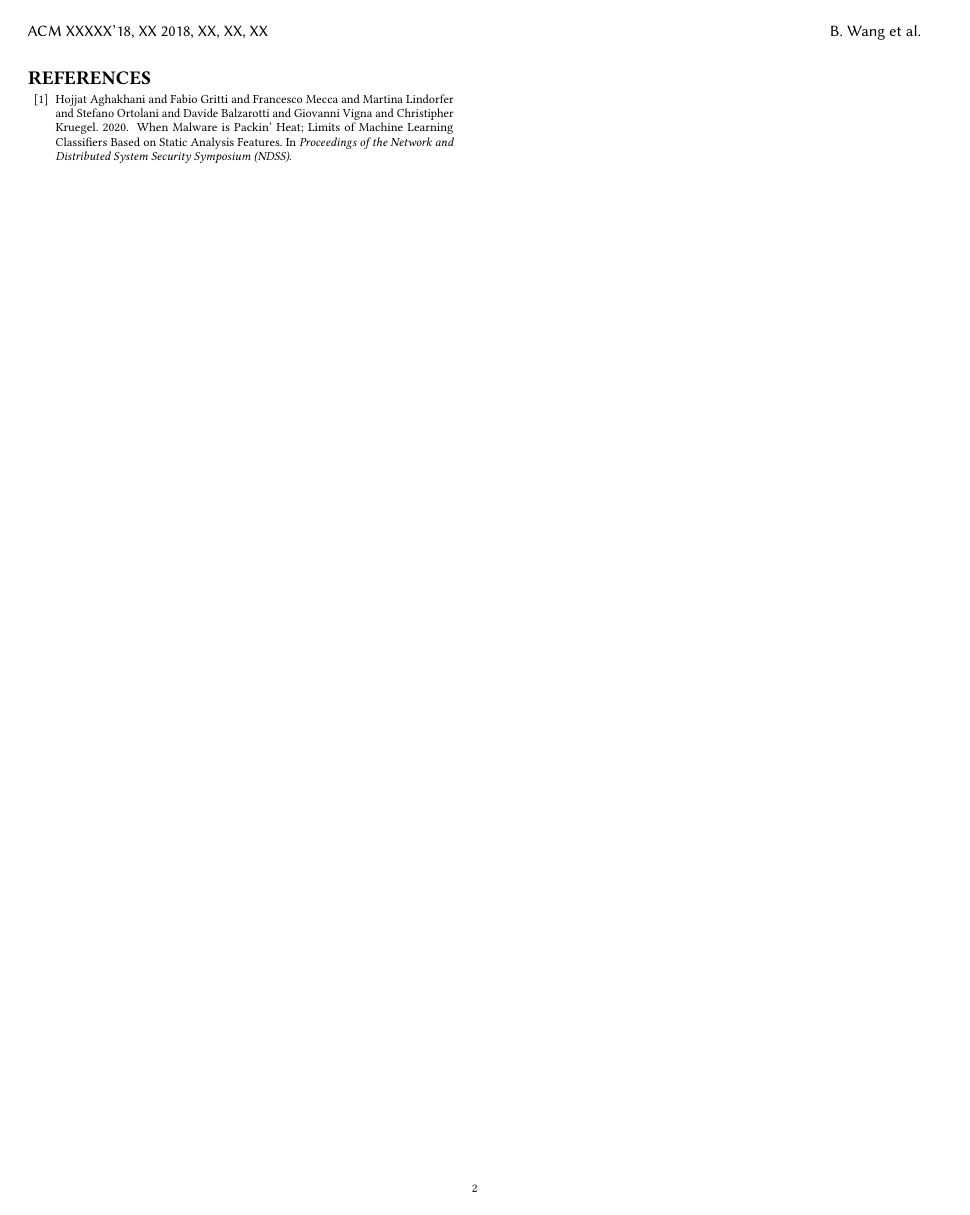
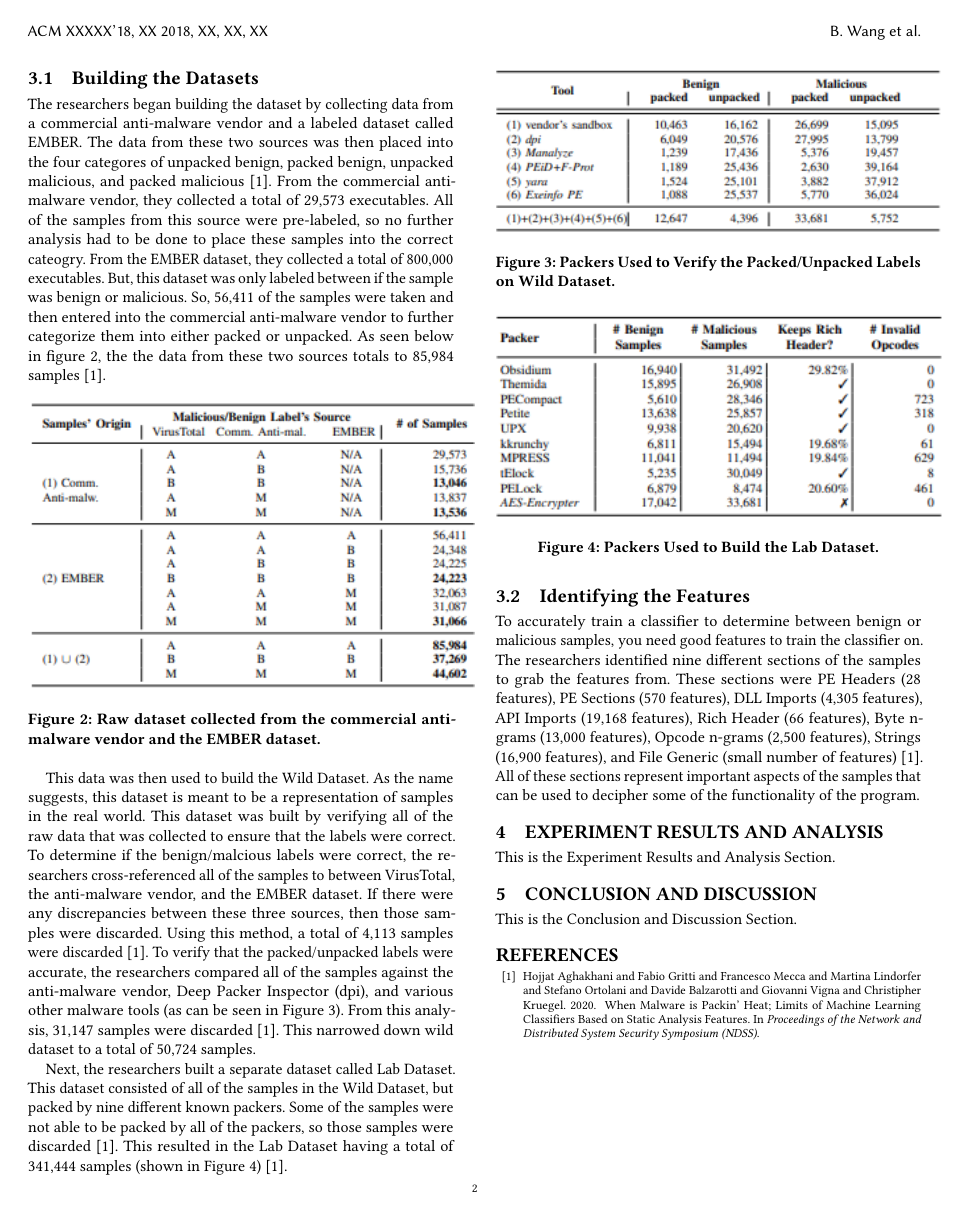
Before and after one commit to turnetg/Network_Security_Paper, a LaTeX paper (latex_template/main.tex): page 2 of 2. Compiled offline with pdfLaTeX.

Commit message:
Methodoloty section of the report

```diff
--- a/latex_template/main.tex
+++ b/latex_template/main.tex
@@ -168,7 +168,35 @@ For their experiments, the researchers used samples exclusiuvely from the Window
 \section{Methodology}
 \label{sec:methodology}
 
-This is the Methodology Section.
+For the researchers to be able to accurately train a machine learning classifier to distinguish between a benign or malicious sample, they need lots of accurate data and independent features of each piece of data. The researchers also broke up the experiments into four different categories based upon what research question the results were answering.
+
+\subsection{Building the Datasets}
+The researchers began building the dataset by collecting data from a commercial anti-malware vendor and a labeled dataset called EMBER. The data from these two sources was then placed into the four categores of unpacked benign, packed benign, unpacked malicious, and packed malicious \cite{Aghakhani2020}. From the commercial anti-malware vendor, they collected a total of 29,573 executables. All of the samples from this source were pre-labeled, so no further analysis had to be done to place these samples into the correct cateogry. From the EMBER dataset, they collected a total of 800,000 executables. But, this dataset was only labeled between if the sample was benign or malicious. So, 56,411 of the samples were taken and then entered into the commercial anti-malware vendor to further categorize them into either packed or unpacked. As seen below in figure 2, the the data from these two sources totals to 85,984 samples \cite{Aghakhani2020}.
+\begin{figure}[htbp]
+    \centering
+    \includegraphics[width=0.5\textwidth]{raw_dataset.png}
+    \caption{Raw dataset collected from the commercial anti-malware vendor and the EMBER dataset.}
+    \label{tab:dataset}
+\end{figure}
+
+This data was then used to build the Wild Dataset. As the name suggests, this dataset is meant to be a representation of samples in the real world. This dataset was built by verifying all of the raw data that was collected to ensure that the labels were correct. To determine if the benign/malcious labels were correct, the researchers cross-referenced all of the samples to between VirusTotal, the anti-malware vendor, and the EMBER dataset. If there were any discrepancies between these three sources, then those samples were discarded. Using this method, a total of 4,113 samples were discarded \cite{Aghakhani2020}. To verify that the packed/unpacked labels were accurate, the researchers compared all of the samples against the anti-malware vendor, Deep Packer Inspector (dpi), and various other malware tools (as can be seen in Figure 3). From this analysis, 31,147 samples were discarded \cite{Aghakhani2020}. This narrowed down wild dataset to a total of 50,724 samples.
+\begin{figure}[htbp]
+    \centering
+    \includegraphics[width=0.5\textwidth]{wild_dataset.png}
+    \caption{Packers Used to Verify the Packed/Unpacked Labels on Wild Dataset.}
+    \label{tab:wild_dataset}
+\end{figure}
+
+Next, the researchers built a separate dataset called Lab Dataset. This dataset consisted of all of the samples in the Wild Dataset, but packed by nine different known packers. Some of the samples were not able to be packed by all of the packers, so those samples were discarded \cite{Aghakhani2020}. This resulted in the Lab Dataset having a total of 341,444 samples (shown in Figure 4) \cite{Aghakhani2020}.
+\begin{figure}[htbp]
+    \centering
+    \includegraphics[width=0.5\textwidth]{lab_dataset.png}
+    \caption{Packers Used to Build the Lab Dataset.}
+    \label{tab:lab_dataset}
+\end{figure}
+
+\subsection{Identifying the Features}
+To accurately train a classifier to determine between benign or malicious samples, you need good features to train the classifier on. The researchers identified nine different sections of the samples to grab the features from. These sections were PE Headers (28 features), PE Sections (570 features), DLL Imports (4,305 features), API Imports (19,168 features), Rich Header (66 features), Byte n-grams (13,000 features), Opcode n-grams (2,500 features), Strings (16,900 features), and File Generic (small number of features) \cite{Aghakhani2020}. All of these sections represent important aspects of the samples that can be used to decipher some of the functionality of the program.
 
 % Experiment Results and Analysis
 \section{Experiment Results and Analysis}
```
Also changed, not shown: latex_template/lab_dataset.png (added), latex_template/main.pdf, latex_template/raw_dataset.png (added), latex_template/wild_dataset.png (added), 3 other files.
